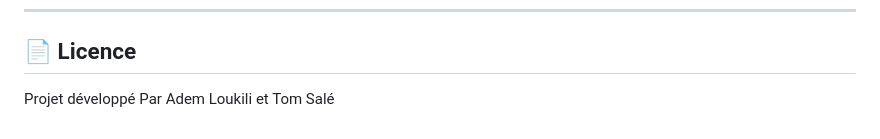
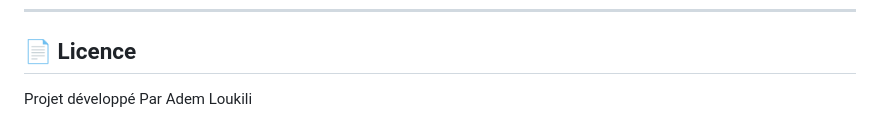
Before and after one commit to AdemLoukili/Eliza---ChatBot, a Markdown page: README.md, the part around the change. GitHub-like rendering.

```diff
--- a/README.md
+++ b/README.md
@@ -197,4 +197,4 @@ pytest --cov=app tests/
 
 ## 📄 Licence
 
-Projet développé Par Adem Loukili et Tom Salé
+Projet développé Par Adem Loukili
```
